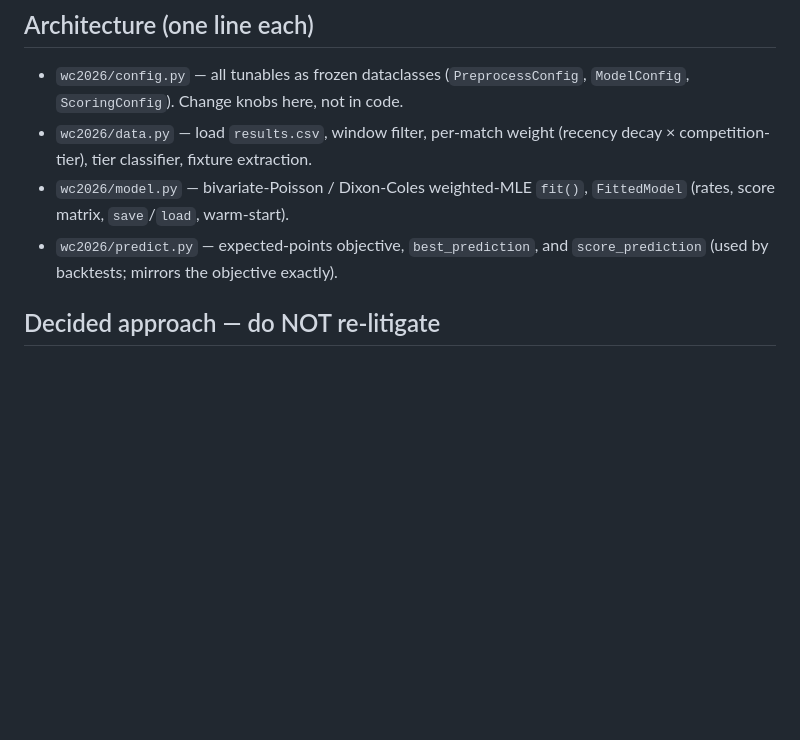
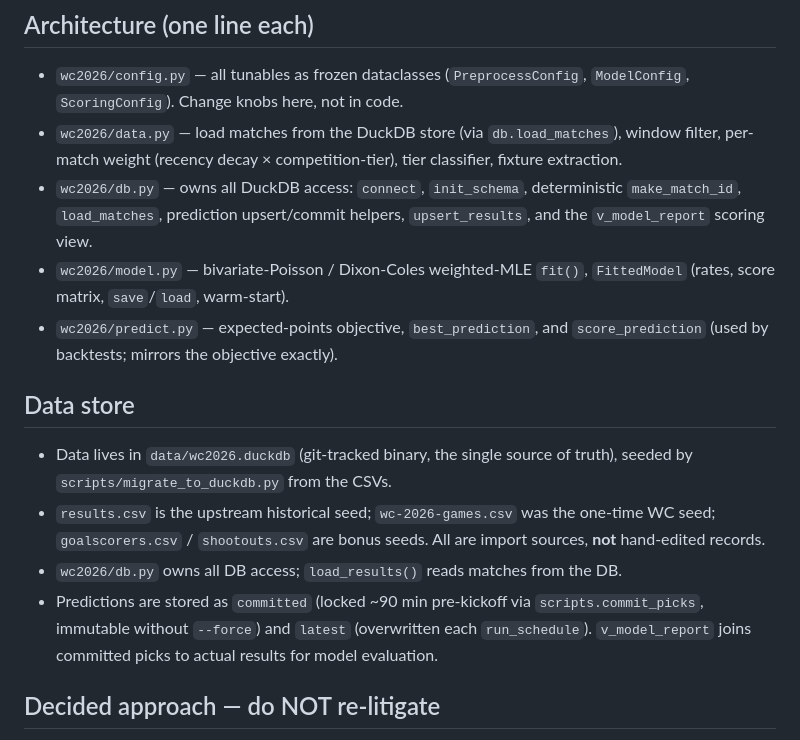
Before and after one commit to helgiskuli/fifa-wc-2026-predictions, a Markdown page: CLAUDE.md, the part around the change. GitHub-like rendering; blank space fills up the shorter version.

```diff
--- a/CLAUDE.md
+++ b/CLAUDE.md
@@ -15,12 +15,29 @@ findings that are **not obvious from the code** and should not be redone.
 
 - `wc2026/config.py` — all tunables as frozen dataclasses (`PreprocessConfig`,
   `ModelConfig`, `ScoringConfig`). Change knobs here, not in code.
-- `wc2026/data.py` — load `results.csv`, window filter, per-match weight
-  (recency decay × competition-tier), tier classifier, fixture extraction.
+- `wc2026/data.py` — load matches from the DuckDB store (via `db.load_matches`),
+  window filter, per-match weight (recency decay × competition-tier), tier
+  classifier, fixture extraction.
+- `wc2026/db.py` — owns all DuckDB access: `connect`, `init_schema`,
+  deterministic `make_match_id`, `load_matches`, prediction upsert/commit
+  helpers, `upsert_results`, and the `v_model_report` scoring view.
 - `wc2026/model.py` — bivariate-Poisson / Dixon-Coles weighted-MLE `fit()`,
   `FittedModel` (rates, score matrix, `save`/`load`, warm-start).
 - `wc2026/predict.py` — expected-points objective, `best_prediction`, and
   `score_prediction` (used by backtests; mirrors the objective exactly).
+
+## Data store
+
+- Data lives in `data/wc2026.duckdb` (git-tracked binary, the single source of
+  truth), seeded by `scripts/migrate_to_duckdb.py` from the CSVs.
+- `results.csv` is the upstream historical seed; `wc-2026-games.csv` was the
+  one-time WC seed; `goalscorers.csv` / `shootouts.csv` are bonus seeds. All are
+  import sources, **not** hand-edited records.
+- `wc2026/db.py` owns all DB access; `load_results()` reads matches from the DB.
+- Predictions are stored as `committed` (locked ~90 min pre-kickoff via
+  `scripts.commit_picks`, immutable without `--force`) and `latest` (overwritten
+  each `run_schedule`). `v_model_report` joins committed picks to actual results
+  for model evaluation.
 
 ## Decided approach — do NOT re-litigate
 
```
Also changed, not shown: README.md (+28 -8 lines).
